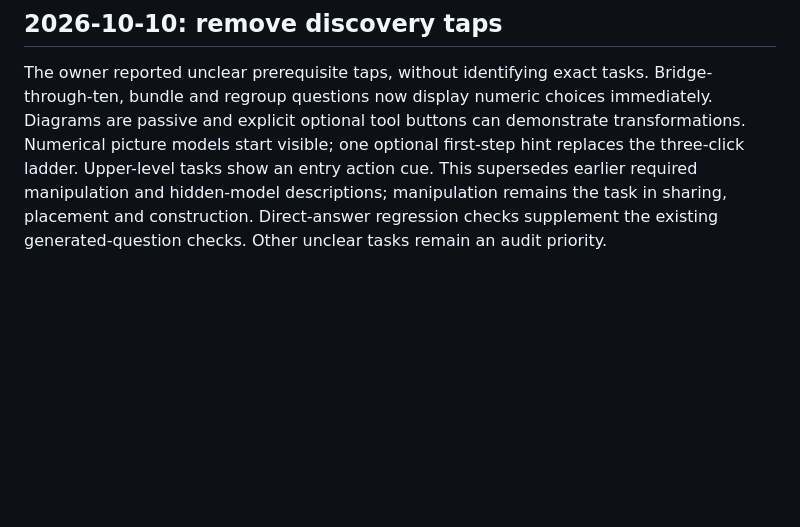
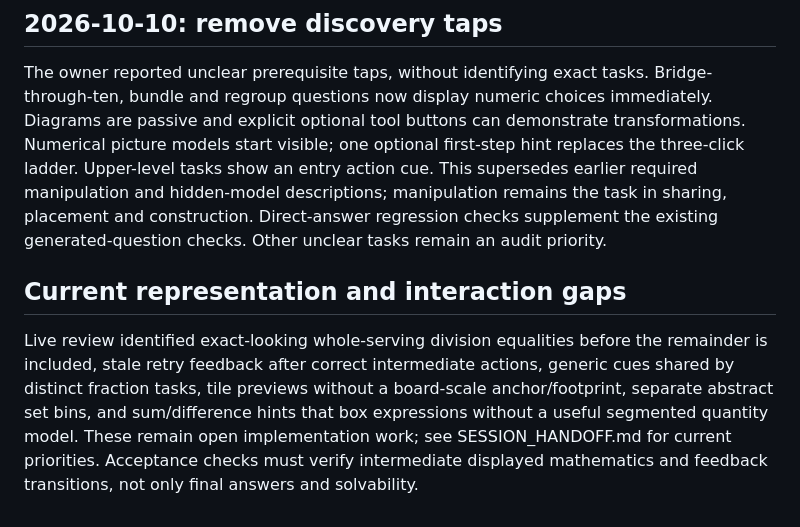
Before and after one commit to superveg/kindle-learning-lab, a Markdown page: docs/MATH_SIX_LEVELS.md, the part around the change. GitHub-like rendering; blank space fills up the shorter version.

```diff
--- a/docs/MATH_SIX_LEVELS.md
+++ b/docs/MATH_SIX_LEVELS.md
@@ -71,3 +71,7 @@ The live page showed twelve topics, six entries for original topics, and only th
 ## 2026-10-10: remove discovery taps
 
 The owner reported unclear prerequisite taps, without identifying exact tasks. Bridge-through-ten, bundle and regroup questions now display numeric choices immediately. Diagrams are passive and explicit optional tool buttons can demonstrate transformations. Numerical picture models start visible; one optional first-step hint replaces the three-click ladder. Upper-level tasks show an entry action cue. This supersedes earlier required manipulation and hidden-model descriptions; manipulation remains the task in sharing, placement and construction. Direct-answer regression checks supplement the existing generated-question checks. Other unclear tasks remain an audit priority.
+
+## Current representation and interaction gaps
+
+Live review identified exact-looking whole-serving division equalities before the remainder is included, stale retry feedback after correct intermediate actions, generic cues shared by distinct fraction tasks, tile previews without a board-scale anchor/footprint, separate abstract set bins, and sum/difference hints that box expressions without a useful segmented quantity model. These remain open implementation work; see SESSION_HANDOFF.md for current priorities. Acceptance checks must verify intermediate displayed mathematics and feedback transitions, not only final answers and solvability.
```
Also changed, not shown: docs/SESSION_HANDOFF.md (+11 -6 lines), docs/STATUS.md (+1 -1 lines).
